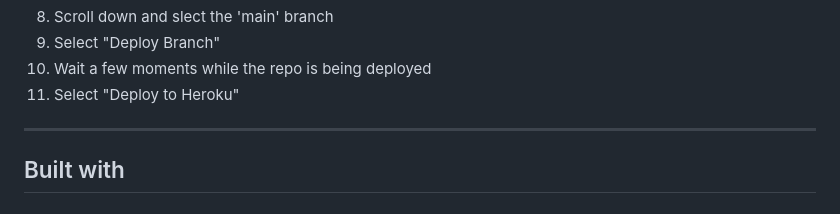
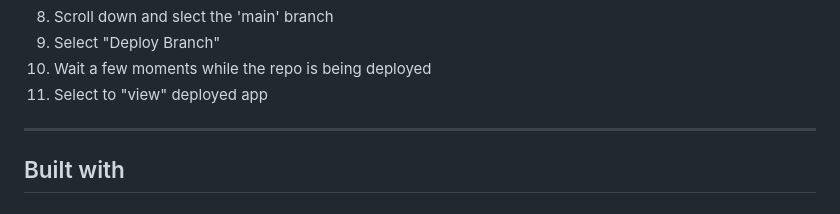
Before and after one commit to OdetteThurlbourn/guessingGame, a Markdown page: README.md, the part around the change. GitHub-like rendering.

```diff
--- a/README.md
+++ b/README.md
@@ -127,7 +127,7 @@ The app is deployed with **[Heroku](https://dashboard.heroku.com/apps/guessingga
 8. Scroll down and slect the 'main' branch
 9. Select "Deploy Branch"
 10. Wait a few moments while the repo is being deployed
-11. Select "Deploy to Heroku"
+11. Select to "view" deployed app
 ________________________________________
 
 ## Built with
```
